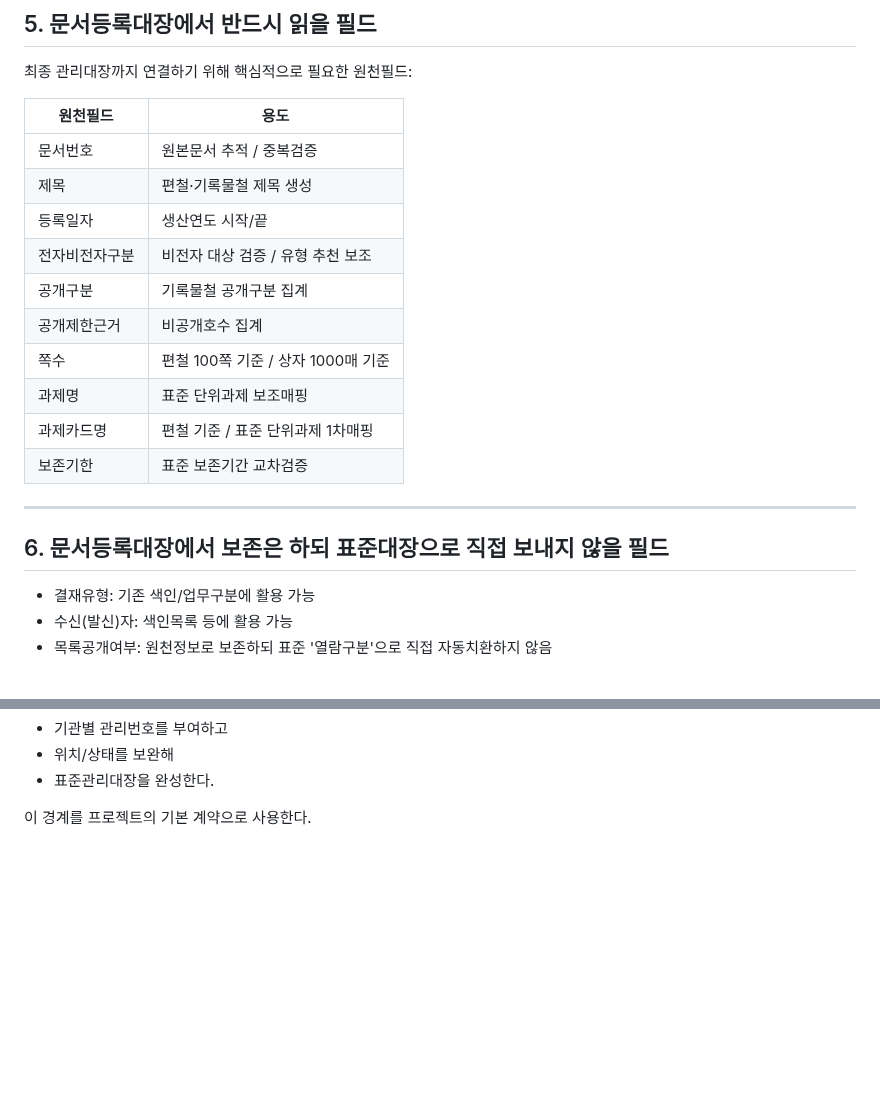
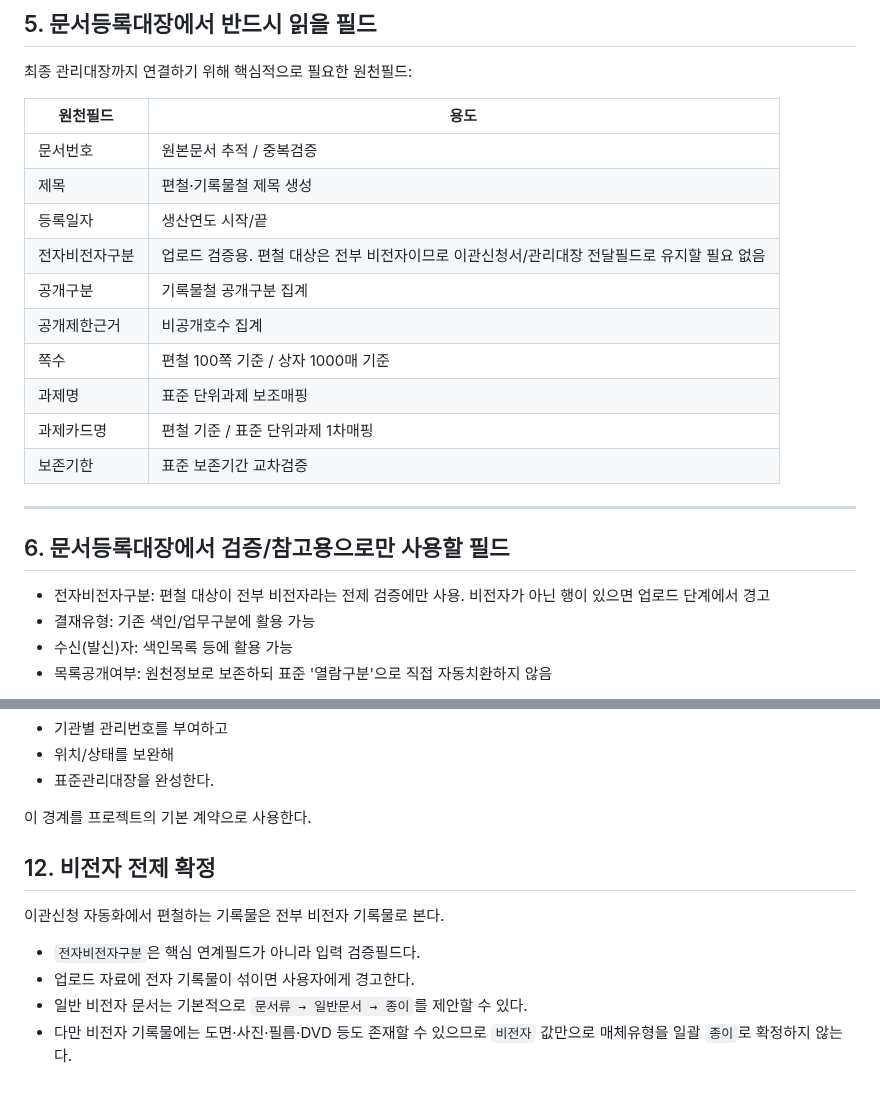
Before and after one commit to kirakein-gif/ddalkkak-records, a Markdown page: docs/transfer-application-field-review.md, 2 parts joined by grey strips. Drawn GitHub-style; blank space fills up the shorter version.

Commit message:
Treat electronic status as validation-only for non-electronic transfer workflow

```diff
--- a/docs/transfer-application-field-review.md
+++ b/docs/transfer-application-field-review.md
@@ -139,7 +139,7 @@
 | 문서번호 | 원본문서 추적 / 중복검증 |
 | 제목 | 편철·기록물철 제목 생성 |
 | 등록일자 | 생산연도 시작/끝 |
-| 전자비전자구분 | 비전자 대상 검증 / 유형 추천 보조 |
+| 전자비전자구분 | 업로드 검증용. 편철 대상은 전부 비전자이므로 이관신청서/관리대장 전달필드로 유지할 필요 없음 |
 | 공개구분 | 기록물철 공개구분 집계 |
 | 공개제한근거 | 비공개호수 집계 |
 | 쪽수 | 편철 100쪽 기준 / 상자 1000매 기준 |
@@ -149,8 +149,9 @@
 
 ---
 
-## 6. 문서등록대장에서 보존은 하되 표준대장으로 직접 보내지 않을 필드
+## 6. 문서등록대장에서 검증/참고용으로만 사용할 필드
 
+- 전자비전자구분: 편철 대상이 전부 비전자라는 전제 검증에만 사용. 비전자가 아닌 행이 있으면 업로드 단계에서 경고
 - 결재유형: 기존 색인/업무구분에 활용 가능
 - 수신(발신)자: 색인목록 등에 활용 가능
 - 목록공개여부: 원천정보로 보존하되 표준 '열람구분'으로 직접 자동치환하지 않음
@@ -223,3 +224,13 @@
 - 표준관리대장을 완성한다.
 
 이 경계를 프로젝트의 기본 계약으로 사용한다.
+
+
+## 12. 비전자 전제 확정
+
+이관신청 자동화에서 편철하는 기록물은 전부 비전자 기록물로 본다.
+
+- `전자비전자구분`은 핵심 연계필드가 아니라 입력 검증필드다.
+- 업로드 자료에 전자 기록물이 섞이면 사용자에게 경고한다.
+- 일반 비전자 문서는 기본적으로 `문서류 → 일반문서 → 종이`를 제안할 수 있다.
+- 다만 비전자 기록물에는 도면·사진·필름·DVD 등도 존재할 수 있으므로 `비전자` 값만으로 매체유형을 일괄 `종이`로 확정하지 않는다.
```
